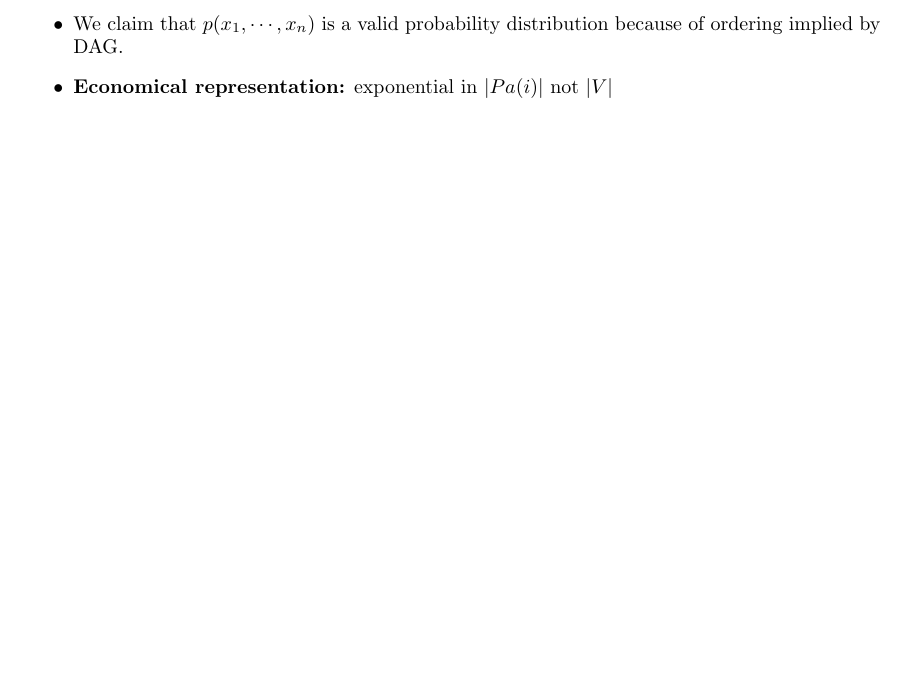
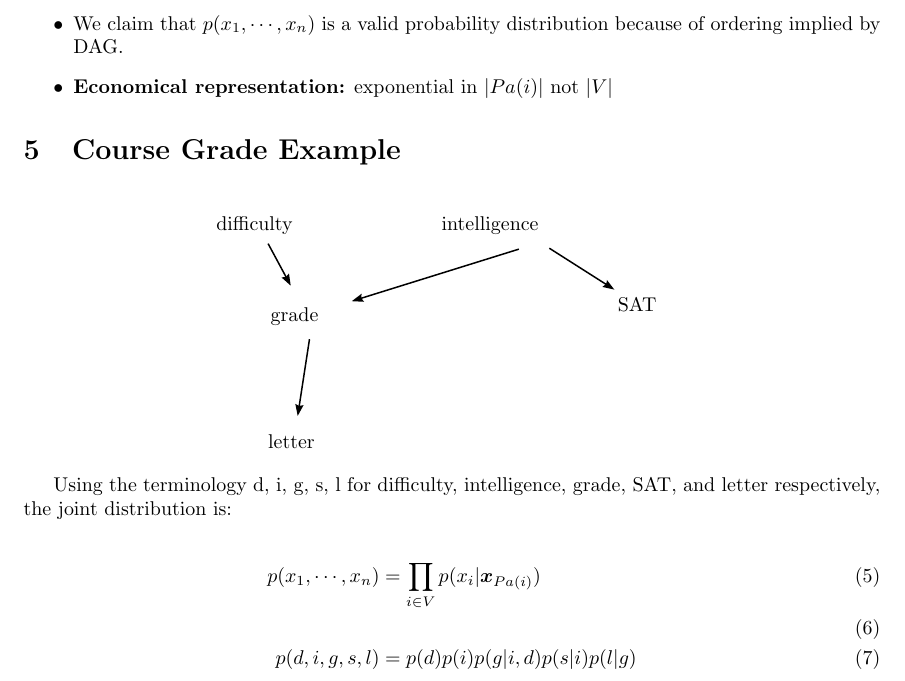
Before and after one commit to faisalmemon/cs236-deep-gen-models, a LaTeX document (lecture-02.tex): part of page 4 of 4, cut so that both start at the same text, the shorter picture padded with empty space. Compiled offline with pdfLaTeX.

Commit message:
Add grading example.

```diff
--- a/lecture-02.tex
+++ b/lecture-02.tex
@@ -145,5 +145,20 @@ We define a \textbf{Bayesian network} as a \textit{directed} \textbf{acyclic} gr
     \item \textbf{Economical representation:} exponential in $ |Pa(i)| $ not $ |V| $
 \end{itemize}
 
+\section{Course Grade Example}
+\begin{figure}[hbt!]
+    \centering
+    \begin{normalsize}
+        \import{figs/}{bayes_network.pdf_tex}
+    \end{normalsize}
+    \label{fig:Bayes Network for course grading}
+\end{figure}
 
+Using the terminology d, i, g, s, l for difficulty, intelligence, grade, SAT, and letter respectively, the joint distribution is:
+
+\begin{align}
+    p(x_{1}, \cdots , x_{n}) &= \prod_{i \in V} p(x_{i} | \boldsymbol{x}_{Pa(i)}) \\
+    \\
+    p(d,i,g,s,l) &= p(d)p(i)p(g | i,d)p(s | i)p(l | g)
+\end{align}
 \end{document}
```
Also changed, not shown: figs/bayes_network.pdf, figs/bayes_network.pdf_tex, lecture-02.pdf.
